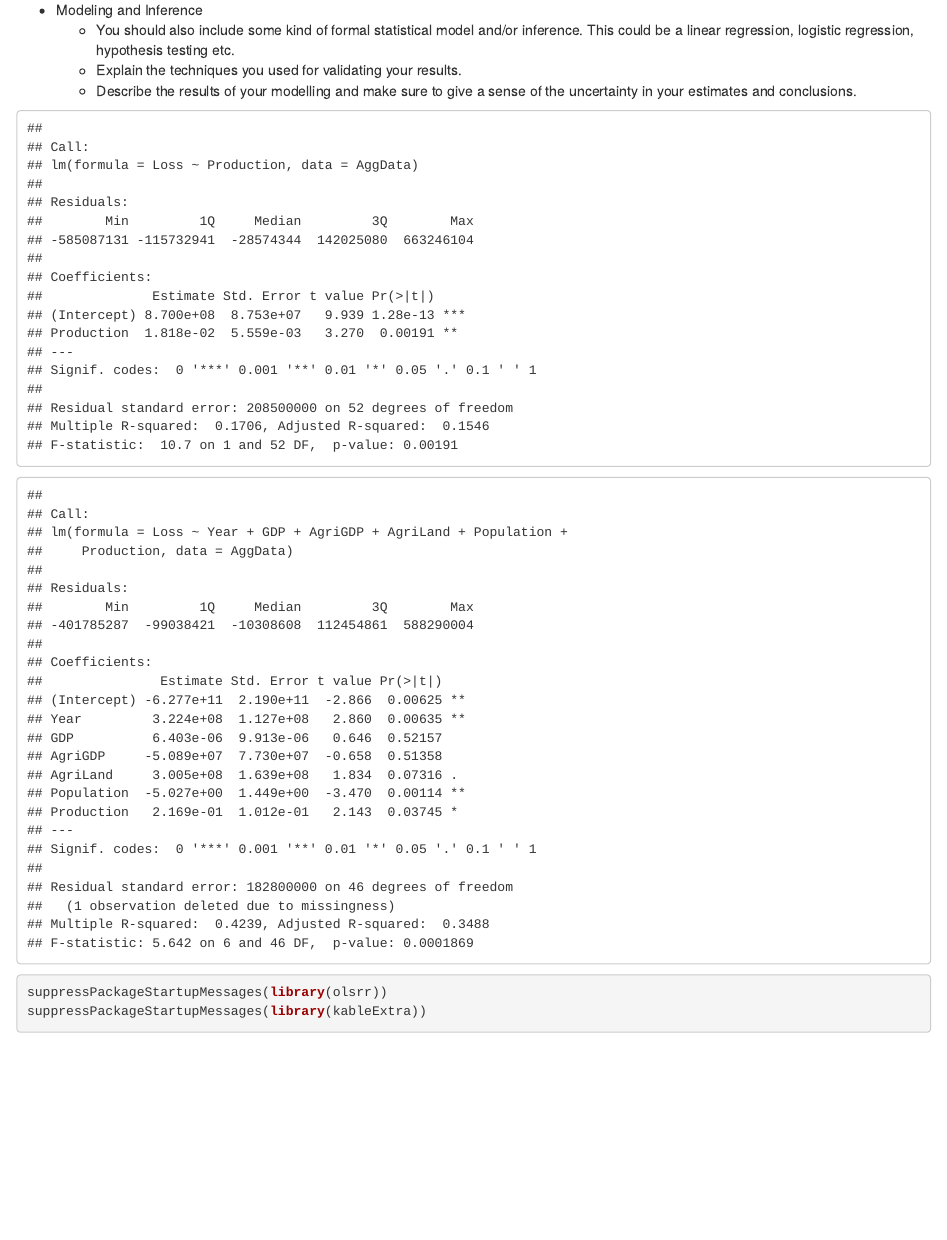
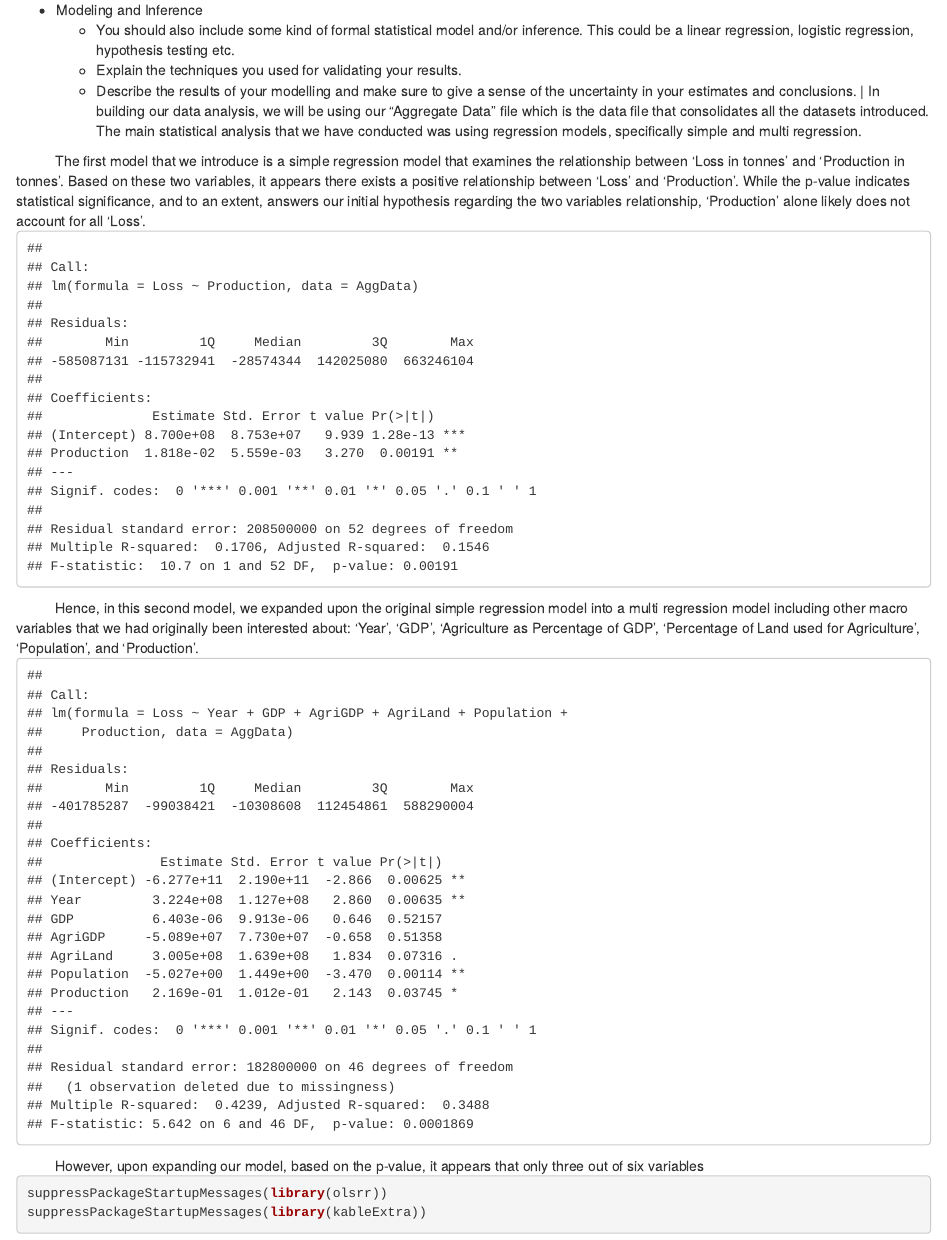
Before and after one commit to sussmanbu/ma4615-fa22-final-project-the_a_team, an R Markdown document (content/analysis.Rmd): the page in a window 1100 px wide, from 2920 px down. Rendered offline with R 4.5, knitr and Pandoc, with nearby package versions; some code elsewhere in the file could not run offline.

Commit message:
analysis change

````diff
--- a/content/analysis.Rmd
+++ b/content/analysis.Rmd
@@ -107,21 +107,27 @@ Answering these questions may seem simple at first glance, but as it turns out,
   * You should also include some kind of formal statistical model and/or inference. This could be a linear regression, logistic regression, hypothesis testing etc.
   * Explain the techniques you used for validating your results.
   * Describe the results of your modelling and make sure to give a sense of the uncertainty in your estimates and conclusions.
+|           In building our data analysis, we will be using our "Aggregate Data" file which is the data file that consolidates all the datasets introduced. The main statistical analysis that we have conducted was using regression models, specifically simple and multi regression.
 
 ```{r include=FALSE}
 AggData <- read_csv(here::here("dataset/AggData.csv"))
 load(here::here("dataset/AggData.RData"))
 ```
 
+|           The first model that we introduce is a simple regression model that examines the relationship between 'Loss in tonnes' and 'Production in tonnes'.  Based on these two variables, it appears there exists a positive relationship between 'Loss' and 'Production'. While the p-value indicates statistical significance, and to an extent, answers our initial hypothesis regarding the two variables relationship, 'Production' alone likely does not account for all 'Loss'.
+
 ```{r echo=FALSE}
 model1 <- lm(Loss ~ Production, data = AggData)
 summary(model1)
 ```
 
+|           Hence, in this second model, we expanded upon the original simple regression model into a multi regression model including other macro variables that we had originally been interested about: 'Year', 'GDP', 'Agriculture as Percentage of GDP', 'Percentage of Land used for Agriculture', 'Population', and 'Production'.
+
 ```{r echo=FALSE}
 model2 <- lm(Loss ~ Year + GDP + AgriGDP + AgriLand + Population + Production, data = AggData)
 summary(model2)
 ```
+|           However, upon expanding our model, based on the p-value, it appears that only three out of six variables
 
 ```{r echo = T}
 suppressPackageStartupMessages(library(olsrr))
````
Also changed, not shown: content/analysis.Rmd (5 more changed lines).
